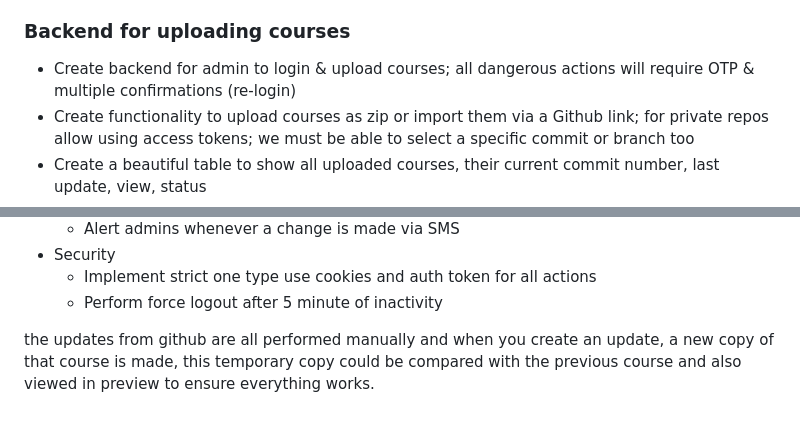
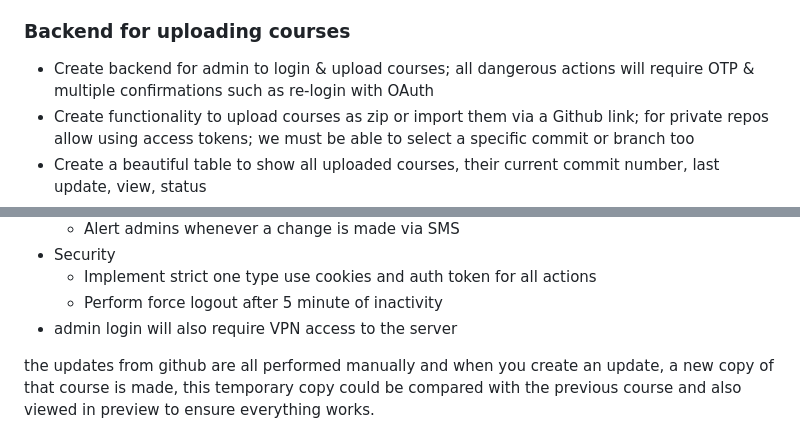
Before and after one commit to 0xHamy/markdown-moment, a Markdown page: README.md, 2 parts joined by grey strips. Drawn GitHub-style.

```diff
--- a/README.md
+++ b/README.md
@@ -104,7 +104,7 @@ Courses will contain all courses with filters and search available to see:
 
 
 ### Backend for uploading courses
-- Create backend for admin to login & upload courses; all dangerous actions will require OTP & multiple confirmations (re-login)
+- Create backend for admin to login & upload courses; all dangerous actions will require OTP & multiple confirmations such as re-login with OAuth
 - Create functionality to upload courses as zip or import them via a Github link; for private repos allow using access tokens; we must be able to select a specific commit or branch too
 - Create a beautiful table to show all uploaded courses, their current commit number, last update, view, status
 - You can't just update a course by clicking update, selecting a new zip and viola
@@ -120,6 +120,7 @@ Courses will contain all courses with filters and search available to see:
 - Security
 	- Implement strict one type use cookies and auth token for all actions
 	- Perform force logout after 5 minute of inactivity
+- admin login will also require VPN access to the server
 
 
 the updates from github are all performed manually and when you create an update, a new copy of that course is made, this temporary copy could be compared with the previous course and also viewed in preview to ensure everything works.
```
